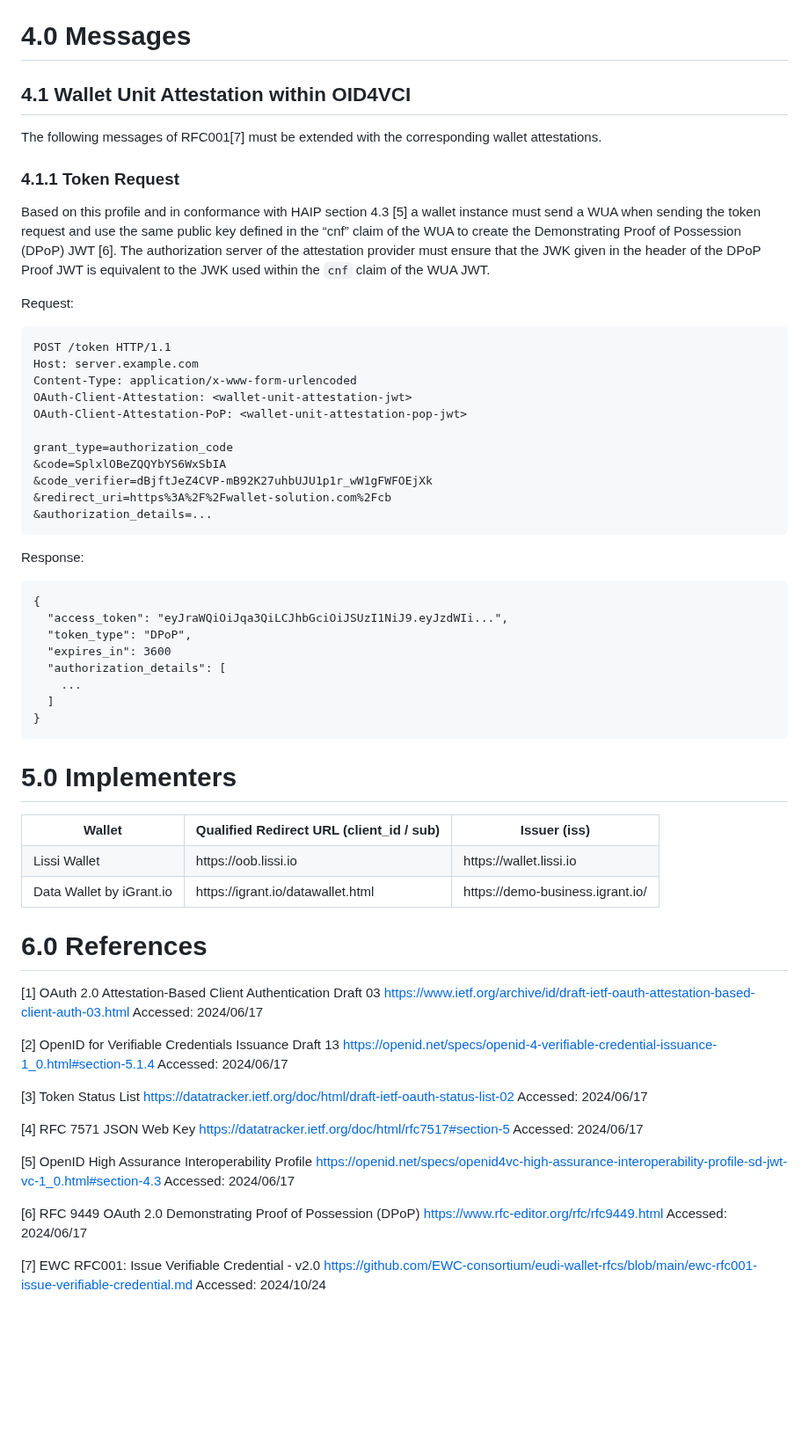
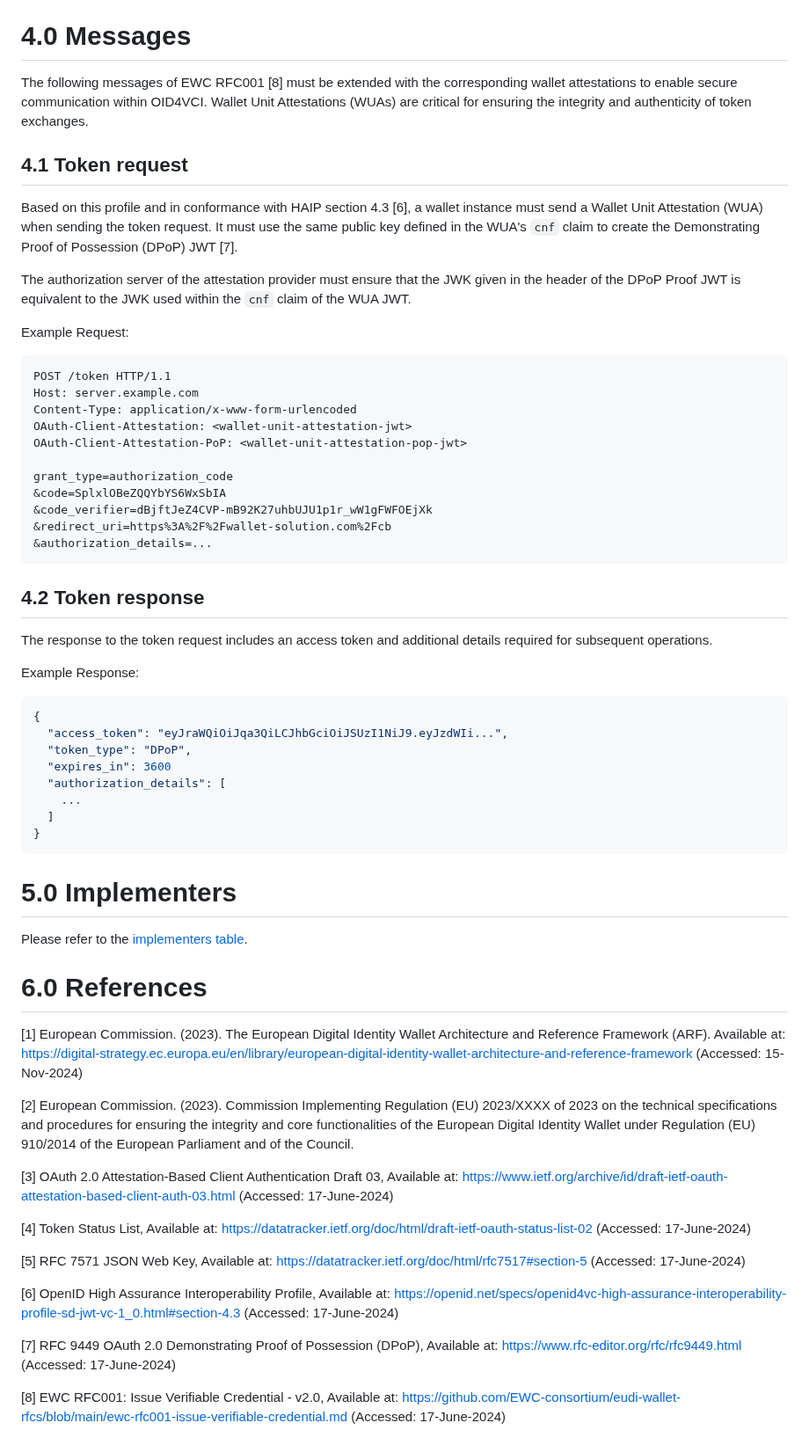
Before and after one commit to EWC-consortium/eudi-wallet-rfcs, a Markdown page: ewc-rfc004-individual-wallet-attestation.md, the part around one of its changes. Shown at 88% size. GitHub-like rendering; blank space fills up the shorter version.

Commit message:
Fix: Restructure to align with rest of RFCs
Signed-off-by: George J Padayatti <george.padayatti@igrant.io>

````diff
--- a/ewc-rfc004-individual-wallet-attestation.md
+++ b/ewc-rfc004-individual-wallet-attestation.md
@@ -109,15 +114,16 @@ See below the example payload:
 
 # 4.0	Messages
 
-## 4.1 Wallet Unit Attestation within OID4VCI
-The following messages of RFC001[7] must be extended with the corresponding wallet attestations.
+The following messages of EWC RFC001 [8] must be extended with the corresponding wallet attestations to enable secure communication within OID4VCI. Wallet Unit Attestations (WUAs) are critical for ensuring the integrity and authenticity of token exchanges.
 
-### 4.1.1 Token Request
-Based on this profile and in conformance with HAIP section 4.3 [5] a wallet instance must send a WUA when sending the token request and use the same public key defined in the “cnf” claim of the WUA to create the Demonstrating Proof of Possession (DPoP) JWT [6]. The authorization server of the attestation provider must ensure that the JWK given in the header of the DPoP Proof JWT is equivalent to the JWK used within the `cnf` claim of the WUA JWT.
+## 4.1 Token request
 
+Based on this profile and in conformance with HAIP section 4.3 [6], a wallet instance must send a Wallet Unit Attestation (WUA) when sending the token request. It must use the same public key defined in the WUA's `cnf` claim to create the Demonstrating Proof of Possession (DPoP) JWT [7].
 
-Request:
-```
+The authorization server of the attestation provider must ensure that the JWK given in the header of the DPoP Proof JWT is equivalent to the JWK used within the `cnf` claim of the WUA JWT.
+
+Example Request:
+```http
 POST /token HTTP/1.1
 Host: server.example.com
 Content-Type: application/x-www-form-urlencoded
@@ -131,8 +137,12 @@ grant_type=authorization_code
 &authorization_details=...
 ```
 
-Response:
-```
+## 4.2 Token response
+
+The response to the token request includes an access token and additional details required for subsequent operations.
+
+Example Response:
+```json
 {
   "access_token": "eyJraWQiOiJqa3QiLCJhbGciOiJSUzI1NiJ9.eyJzdWIi...",
   "token_type": "DPoP",
@@ -144,33 +154,23 @@ Response:
 ```
 
 # 5.0	Implementers
-<table>
-<tr><th>Wallet</th><th>Qualified Redirect URL (client_id / sub)</th><th>Issuer (iss)</th>
-<tr><td>Lissi Wallet</td><td>https://oob.lissi.io</td><td>https://wallet.lissi.io</td></tr>
-<tr><td>Data Wallet by iGrant.io</td><td>https://igrant.io/datawallet.html</td><td>https://demo-business.igrant.io/</td></tr>
-</table>
+
+Please refer to the [implementers table](https://github.com/EWC-consortium/eudi-wallet-rfcs?tab=readme-ov-file#implementers).
 
 # 6.0	References
 
-[1] OAuth 2.0 Attestation-Based Client Authentication Draft 03 https://www.ietf.org/archive/id/draft-ietf-oauth-attestation-based-client-auth-03.html
-Accessed: 2024/06/17
+[1] European Commission. (2023). The European Digital Identity Wallet Architecture and Reference Framework (ARF). Available at: https://digital-strategy.ec.europa.eu/en/library/european-digital-identity-wallet-architecture-and-reference-framework (Accessed: 15-Nov-2024)
 
-[2] OpenID for Verifiable Credentials Issuance Draft 13 https://openid.net/specs/openid-4-verifiable-credential-issuance-1_0.html#section-5.1.4
-Accessed: 2024/06/17
+[2] European Commission. (2023). Commission Implementing Regulation (EU) 2023/XXXX of 2023 on the technical specifications and procedures for ensuring the integrity and core functionalities of the European Digital Identity Wallet under Regulation (EU) 910/2014 of the European Parliament and of the Council.
 
-[3] Token Status List https://datatracker.ietf.org/doc/html/draft-ietf-oauth-status-list-02
-Accessed: 2024/06/17
+[3] OAuth 2.0 Attestation-Based Client Authentication Draft 03, Available at: https://www.ietf.org/archive/id/draft-ietf-oauth-attestation-based-client-auth-03.html (Accessed: 17-June-2024)
 
-[4] RFC 7571 JSON Web Key https://datatracker.ietf.org/doc/html/rfc7517#section-5
-Accessed: 2024/06/17
+[4] Token Status List, Available at: https://datatracker.ietf.org/doc/html/draft-ietf-oauth-status-list-02 (Accessed: 17-June-2024)
 
-[5] OpenID High Assurance Interoperability Profile
-https://openid.net/specs/openid4vc-high-assurance-interoperability-profile-sd-jwt-vc-1_0.html#section-4.3
-Accessed: 2024/06/17
+[5] RFC 7571 JSON Web Key, Available at: https://datatracker.ietf.org/doc/html/rfc7517#section-5 (Accessed: 17-June-2024)
 
-[6] RFC 9449 OAuth 2.0 Demonstrating Proof of Possession (DPoP)
- https://www.rfc-editor.org/rfc/rfc9449.html
-Accessed: 2024/06/17
+[6] OpenID High Assurance Interoperability Profile, Available at: https://openid.net/specs/openid4vc-high-assurance-interoperability-profile-sd-jwt-vc-1_0.html#section-4.3 (Accessed: 17-June-2024)
 
-[7] EWC RFC001: Issue Verifiable Credential - v2.0 https://github.com/EWC-consortium/eudi-wallet-rfcs/blob/main/ewc-rfc001-issue-verifiable-credential.md
-Accessed: 2024/10/24
+[7] RFC 9449 OAuth 2.0 Demonstrating Proof of Possession (DPoP), Available at: https://www.rfc-editor.org/rfc/rfc9449.html (Accessed: 17-June-2024)
+
+[8] EWC RFC001: Issue Verifiable Credential - v2.0, Available at: https://github.com/EWC-consortium/eudi-wallet-rfcs/blob/main/ewc-rfc001-issue-verifiable-credential.md (Accessed: 17-June-2024)
````
Also changed, not shown: other parts of ewc-rfc004-individual-wallet-attestation.md (+51 -46 lines).
